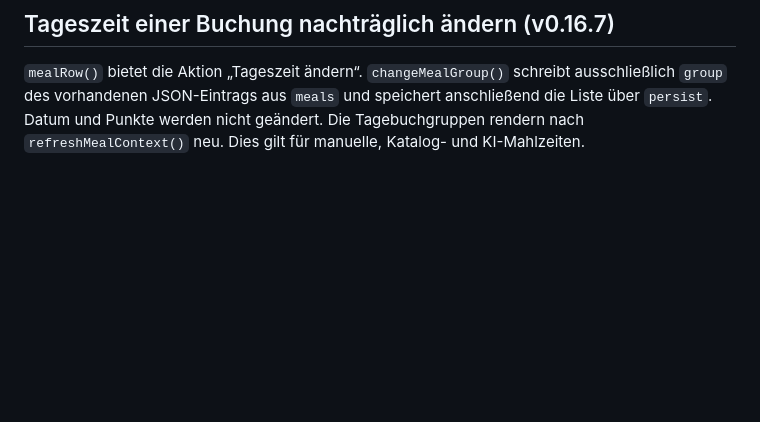
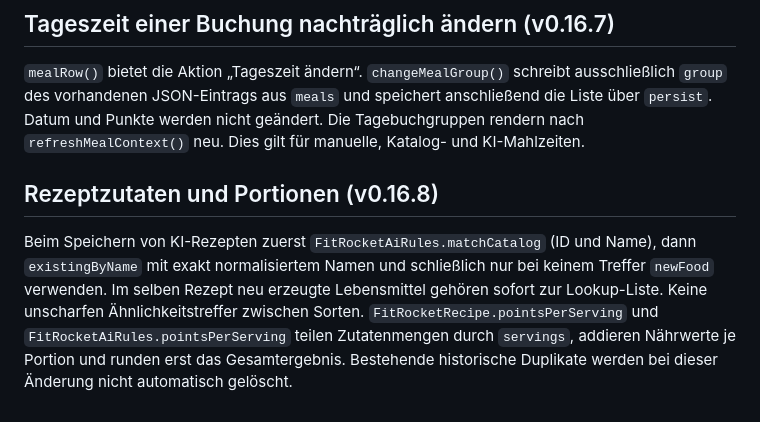
Before and after one commit to Inrouder/FitRocket, a Markdown page: docs/ARCHITECTURE.md, the part around the change. GitHub-like rendering; blank space fills up the shorter version.

Commit message:
Document recipe ingredient reuse and per-serving scoring (0.16.8)

```diff
--- a/docs/ARCHITECTURE.md
+++ b/docs/ARCHITECTURE.md
@@ -70,3 +70,6 @@ Nur Rezepte mit IDs `OWN*` und `AIRECIPE*` dürfen über `attachSwipeDelete` und
 
 ## Tageszeit einer Buchung nachträglich ändern (v0.16.7)
 `mealRow()` bietet die Aktion „Tageszeit ändern“. `changeMealGroup()` schreibt ausschließlich `group` des vorhandenen JSON-Eintrags aus `meals` und speichert anschließend die Liste über `persist`. Datum und Punkte werden nicht geändert. Die Tagebuchgruppen rendern nach `refreshMealContext()` neu. Dies gilt für manuelle, Katalog- und KI-Mahlzeiten.
+
+## Rezeptzutaten und Portionen (v0.16.8)
+Beim Speichern von KI-Rezepten zuerst `FitRocketAiRules.matchCatalog` (ID und Name), dann `existingByName` mit exakt normalisiertem Namen und schließlich nur bei keinem Treffer `newFood` verwenden. Im selben Rezept neu erzeugte Lebensmittel gehören sofort zur Lookup-Liste. Keine unscharfen Ähnlichkeitstreffer zwischen Sorten. `FitRocketRecipe.pointsPerServing` und `FitRocketAiRules.pointsPerServing` teilen Zutatenmengen durch `servings`, addieren Nährwerte je Portion und runden erst das Gesamtergebnis. Bestehende historische Duplikate werden bei dieser Änderung nicht automatisch gelöscht.
```
